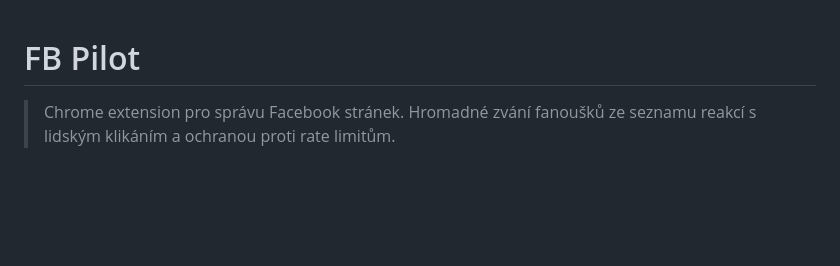
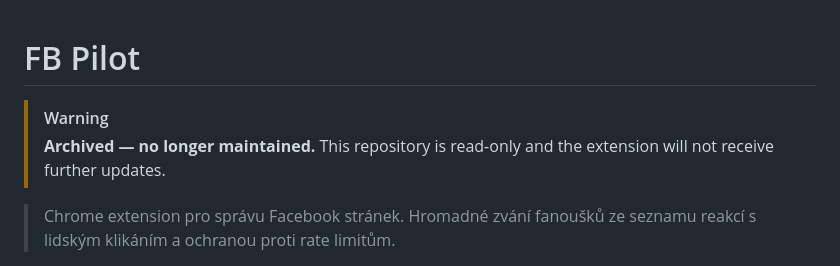
Before and after one commit to freema/fb-pilot, a Markdown page: README.md, the part around the change. GitHub-like rendering; blank space fills up the shorter version.

Commit message:
docs: mark the project as archived and unmaintained (#10)
Co-authored-by: Claude Fable 5.1 <noreply@anthropic.com>

```diff
--- a/README.md
+++ b/README.md
@@ -1,4 +1,7 @@
 # FB Pilot
+
+> [!WARNING]
+> **Archived — no longer maintained.** This repository is read-only and the extension will not receive further updates.
 
 > Chrome extension pro správu Facebook stránek. Hromadné zvání fanoušků ze seznamu reakcí s lidským klikáním a ochranou proti rate limitům.
 
```
